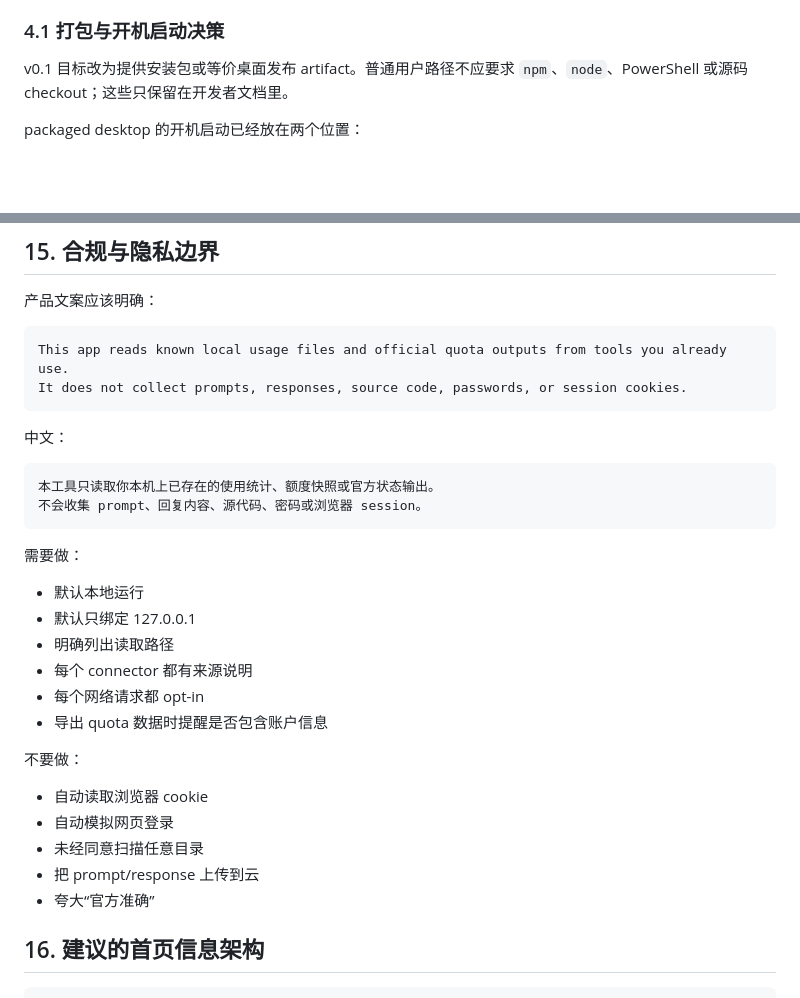
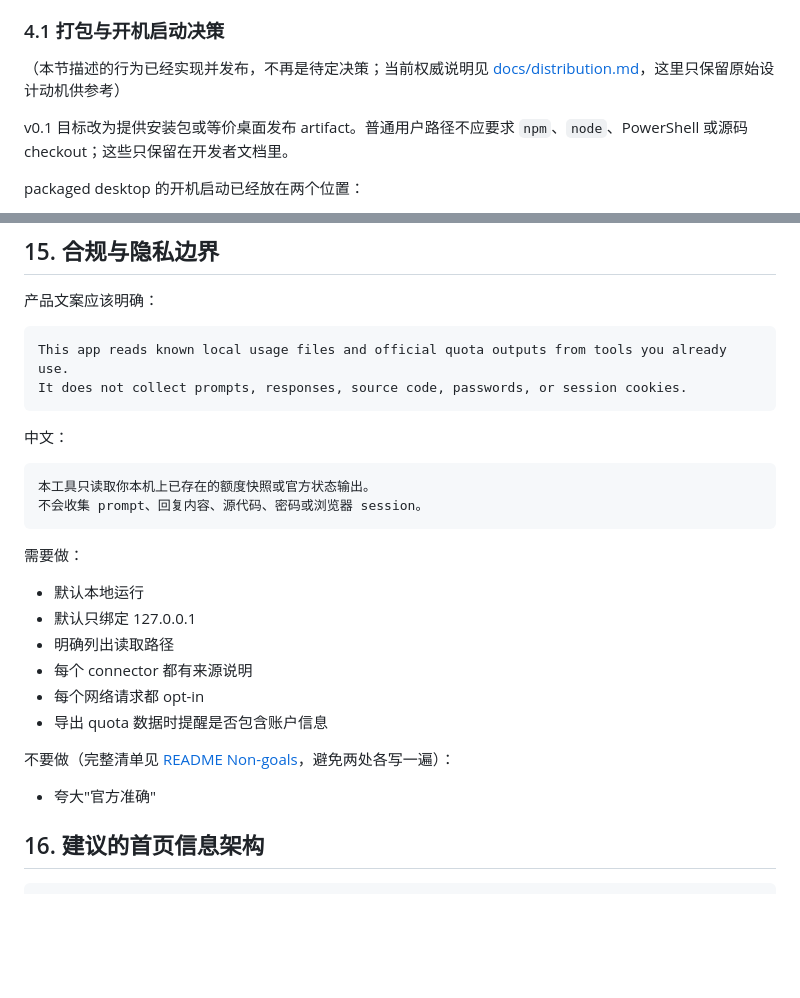
Before and after one commit to ToniMakes/ai-agent-quota-dashboard, a Markdown page: docs/brief.md, 2 parts joined by grey strips. Rendered like a GitHub page; blank space fills up the shorter version.

````diff
--- a/docs/brief.md
+++ b/docs/brief.md
@@ -138,6 +138,8 @@ v0.5: 浏览器插件读取网页可见 quota，但只做 opt-in
 - VS Code sidebar：后续
 
 ### 4.1 打包与开机启动决策
+
+（本节描述的行为已经实现并发布，不再是待定决策；当前权威说明见 [docs/distribution.md](distribution.md)，这里只保留原始设计动机供参考）
 
 v0.1 目标改为提供安装包或等价桌面发布 artifact。普通用户路径不应要求 `npm`、`node`、PowerShell 或源码 checkout；这些只保留在开发者文档里。
 
@@ -954,7 +956,7 @@ It does not collect prompts, responses, source code, passwords, or session cooki
 中文：
 
 ```text
-本工具只读取你本机上已存在的使用统计、额度快照或官方状态输出。
+本工具只读取你本机上已存在的额度快照或官方状态输出。
 不会收集 prompt、回复内容、源代码、密码或浏览器 session。
 ```
 
@@ -967,13 +969,9 @@ It does not collect prompts, responses, source code, passwords, or session cooki
 - 每个网络请求都 opt-in
 - 导出 quota 数据时提醒是否包含账户信息
 
-不要做：
+不要做（完整清单见 [README Non-goals](../README.md#non-goals)，避免两处各写一遍）：
 
-- 自动读取浏览器 cookie
-- 自动模拟网页登录
-- 未经同意扫描任意目录
-- 把 prompt/response 上传到云
-- 夸大“官方准确”
+- 夸大"官方准确"
 
 ## 16. 建议的首页信息架构
 
````
Also changed, not shown: docs/real-data-trial.md (+4 -30 lines).
